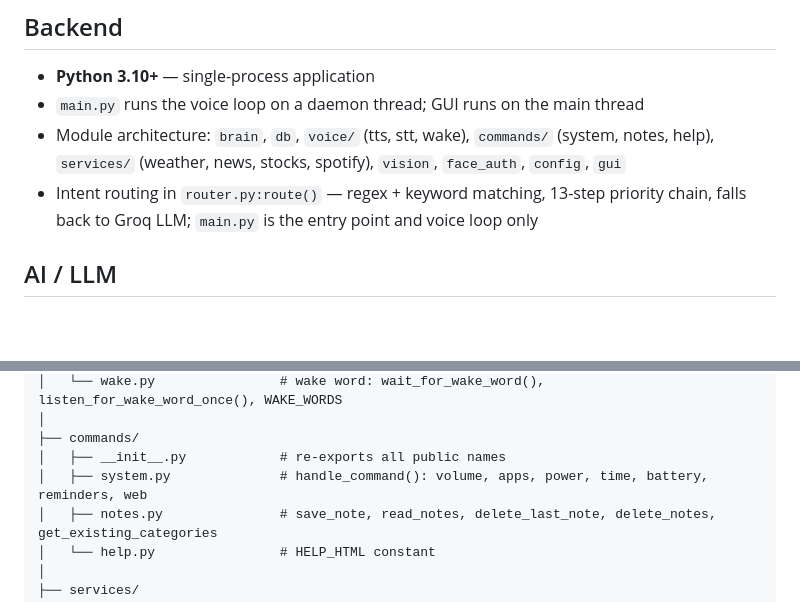
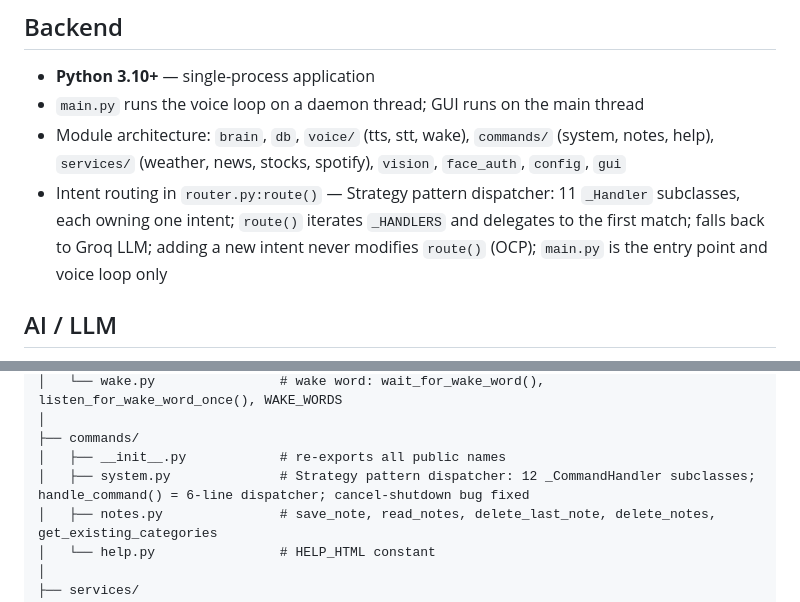
Before and after one commit to ShubhamMohta29/HADES, a Markdown page: docs/02-TRD.md, 2 parts joined by grey strips. Drawn GitHub-style; blank space fills up the shorter version.

```diff
--- a/docs/02-TRD.md
+++ b/docs/02-TRD.md
@@ -10,7 +10,7 @@
 - **Python 3.10+** — single-process application
 - `main.py` runs the voice loop on a daemon thread; GUI runs on the main thread
 - Module architecture: `brain`, `db`, `voice/` (tts, stt, wake), `commands/` (system, notes, help), `services/` (weather, news, stocks, spotify), `vision`, `face_auth`, `config`, `gui`
-- Intent routing in `router.py:route()` — regex + keyword matching, 13-step priority chain, falls back to Groq LLM; `main.py` is the entry point and voice loop only
+- Intent routing in `router.py:route()` — Strategy pattern dispatcher: 11 `_Handler` subclasses, each owning one intent; `route()` iterates `_HANDLERS` and delegates to the first match; falls back to Groq LLM; adding a new intent never modifies `route()` (OCP); `main.py` is the entry point and voice loop only
 
 ## AI / LLM
 - **Groq API** — Llama 3.3 70B Versatile for conversational AI (`brain.py`)
@@ -97,7 +97,7 @@ HADES/
 │
 ├── commands/
 │   ├── __init__.py            # re-exports all public names
-│   ├── system.py              # handle_command(): volume, apps, power, time, battery, reminders, web
+│   ├── system.py              # Strategy pattern dispatcher: 12 _CommandHandler subclasses; handle_command() = 6-line dispatcher; cancel-shutdown bug fixed
 │   ├── notes.py               # save_note, read_notes, delete_last_note, delete_notes, get_existing_categories
 │   └── help.py                # HELP_HTML constant
 │
```
Also changed, not shown: docs/06-ImplementationPlan.md (+24 -2 lines).
